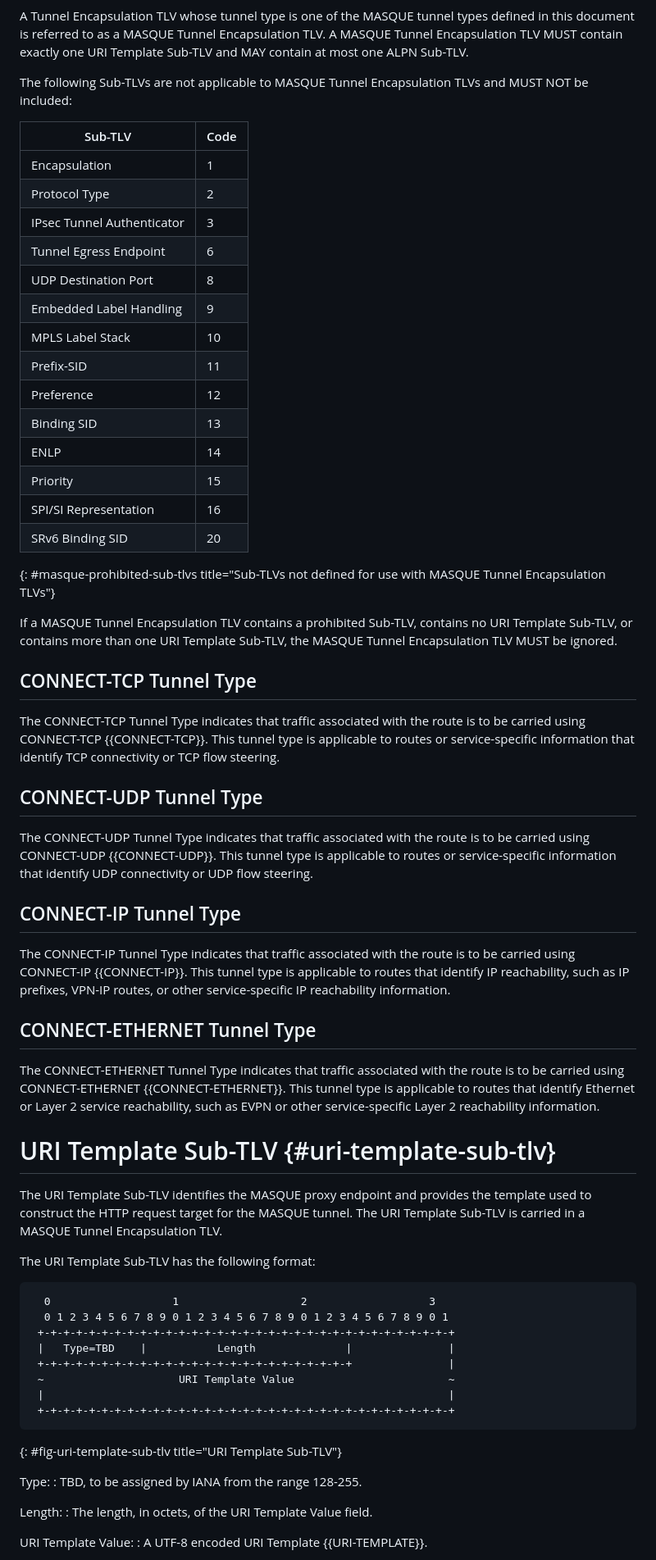
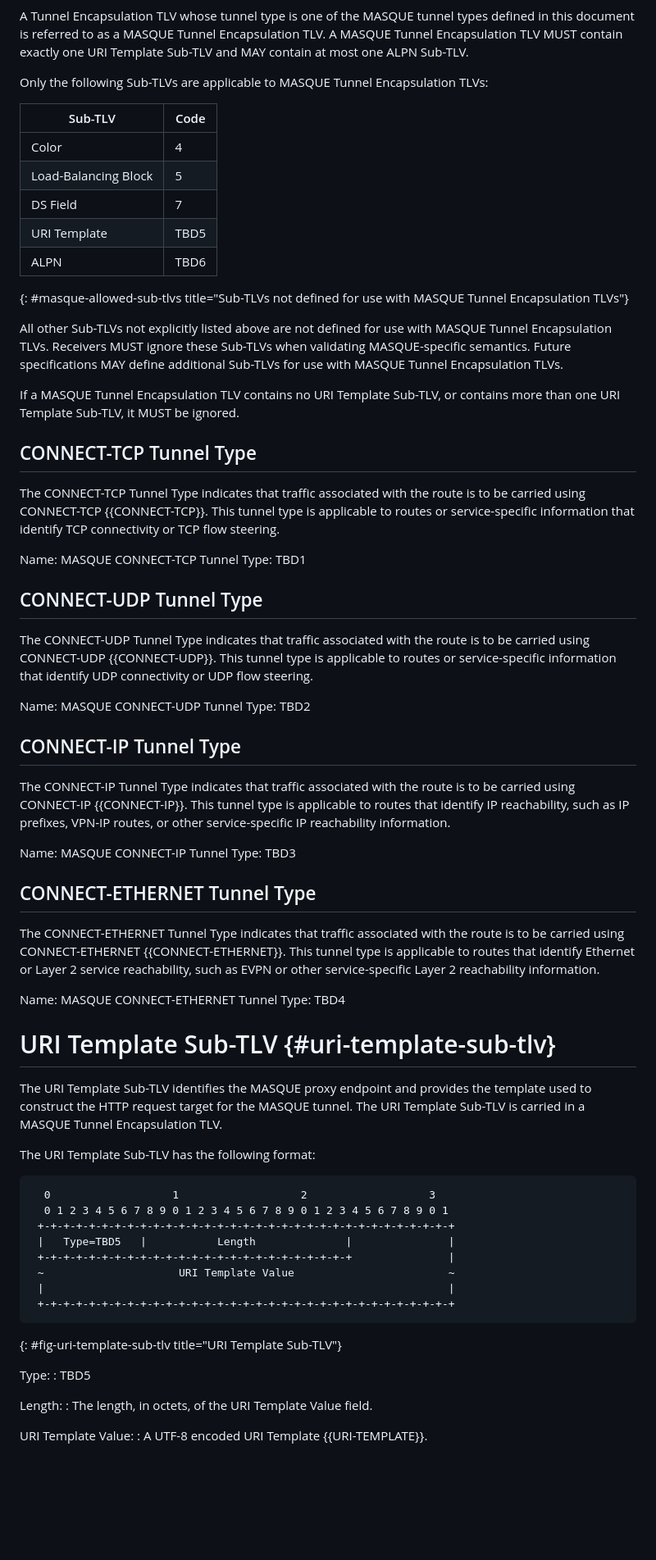
Before and after one commit to yaroslavros/bgp-masque-tunnel, a Markdown page: draft-rosomakho-idr-bgp-masque-tunnel.md, the part around one of its changes. Shown at 82% size. Rendered like a GitHub page; blank space fills up the shorter version.

```diff
--- a/draft-rosomakho-idr-bgp-masque-tunnel.md
+++ b/draft-rosomakho-idr-bgp-masque-tunnel.md
@@ -140,30 +145,25 @@ defined in this document is referred to as a MASQUE Tunnel Encapsulation TLV.
 A MASQUE Tunnel Encapsulation TLV MUST contain exactly one URI Template Sub-TLV
 and MAY contain at most one ALPN Sub-TLV.
 
-The following Sub-TLVs are not applicable to MASQUE Tunnel Encapsulation TLVs
-and MUST NOT be included:
+Only the following Sub-TLVs are applicable to MASQUE Tunnel Encapsulation TLVs:
 
 | Sub-TLV | Code |
 | --- | --- |
-| Encapsulation | 1 |
-| Protocol Type | 2 |
-| IPsec Tunnel Authenticator | 3 |
-| Tunnel Egress Endpoint | 6 |
-| UDP Destination Port | 8 |
-| Embedded Label Handling | 9 |
-| MPLS Label Stack | 10 |
-| Prefix-SID | 11 |
-| Preference | 12 |
-| Binding SID | 13 |
-| ENLP | 14 |
-| Priority | 15 |
-| SPI/SI Representation | 16 |
-| SRv6 Binding SID | 20 |
-{: #masque-prohibited-sub-tlvs title="Sub-TLVs not defined for use with MASQUE Tunnel Encapsulation TLVs"}
+| Color | 4 |
+| Load-Balancing Block | 5 |
+| DS Field | 7 |
+| URI Template | TBD5 |
+| ALPN | TBD6 |
+{: #masque-allowed-sub-tlvs title="Sub-TLVs not defined for use with MASQUE Tunnel Encapsulation TLVs"}
 
-If a MASQUE Tunnel Encapsulation TLV contains a prohibited Sub-TLV, contains no
-URI Template Sub-TLV, or contains more than one URI Template Sub-TLV, the MASQUE
-Tunnel Encapsulation TLV MUST be ignored.
+All other Sub-TLVs not explicitly listed above are not defined for use with
+MASQUE Tunnel Encapsulation TLVs. Receivers MUST ignore these Sub-TLVs when
+validating MASQUE-specific semantics. Future specifications MAY define
+additional Sub-TLVs for use with MASQUE Tunnel Encapsulation TLVs.
+
+If a MASQUE Tunnel Encapsulation TLV contains no
+URI Template Sub-TLV, or contains more than one URI Template Sub-TLV,
+it MUST be ignored.
 
 ## CONNECT-TCP Tunnel Type
 
@@ -172,12 +172,19 @@ to be carried using CONNECT-TCP {{CONNECT-TCP}}. This tunnel type is applicable
 to routes or service-specific information that identify TCP connectivity or TCP
 flow steering.
 
+   Name: MASQUE CONNECT-TCP Tunnel
+   Type: TBD1
+
 ## CONNECT-UDP Tunnel Type
 
 The CONNECT-UDP Tunnel Type indicates that traffic associated with the route is
 to be carried using CONNECT-UDP {{CONNECT-UDP}}. This tunnel type is applicable
 to routes or service-specific information that identify UDP connectivity or UDP
 flow steering.
+
+   Name: MASQUE CONNECT-UDP Tunnel
+   Type: TBD2
+
 
 ## CONNECT-IP Tunnel Type
 
@@ -186,6 +193,9 @@ to be carried using CONNECT-IP {{CONNECT-IP}}. This tunnel type is applicable to
 routes that identify IP reachability, such as IP prefixes, VPN-IP routes, or
 other service-specific IP reachability information.
 
+   Name: MASQUE CONNECT-IP Tunnel
+   Type: TBD3
+
 ## CONNECT-ETHERNET Tunnel Type
 
 The CONNECT-ETHERNET Tunnel Type indicates that traffic associated with the
@@ -193,6 +203,9 @@ route is to be carried using CONNECT-ETHERNET {{CONNECT-ETHERNET}}. This tunnel
 type is applicable to routes that identify Ethernet or Layer 2 service
 reachability, such as EVPN or other service-specific Layer 2 reachability
 information.
+
+   Name: MASQUE CONNECT-ETHERNET Tunnel
+   Type: TBD4
 
 # URI Template Sub-TLV {#uri-template-sub-tlv}
 
@@ -206,7 +219,7 @@ The URI Template Sub-TLV has the following format:
   0                   1                   2                   3
   0 1 2 3 4 5 6 7 8 9 0 1 2 3 4 5 6 7 8 9 0 1 2 3 4 5 6 7 8 9 0 1
  +-+-+-+-+-+-+-+-+-+-+-+-+-+-+-+-+-+-+-+-+-+-+-+-+-+-+-+-+-+-+-+-+
- |   Type=TBD    |           Length              |               |
+ |   Type=TBD5   |           Length              |               |
  +-+-+-+-+-+-+-+-+-+-+-+-+-+-+-+-+-+-+-+-+-+-+-+-+               |
  ~                     URI Template Value                        ~
  |                                                               |
@@ -215,7 +228,7 @@ The URI Template Sub-TLV has the following format:
 {: #fig-uri-template-sub-tlv title="URI Template Sub-TLV"}
 
 Type:
-: TBD, to be assigned by IANA from the range 128-255.
+: TBD5
 
 Length:
 : The length, in octets, of the URI Template Value field.
```
Also changed, not shown: other parts of draft-rosomakho-idr-bgp-masque-tunnel.md (+30 -22 lines).
